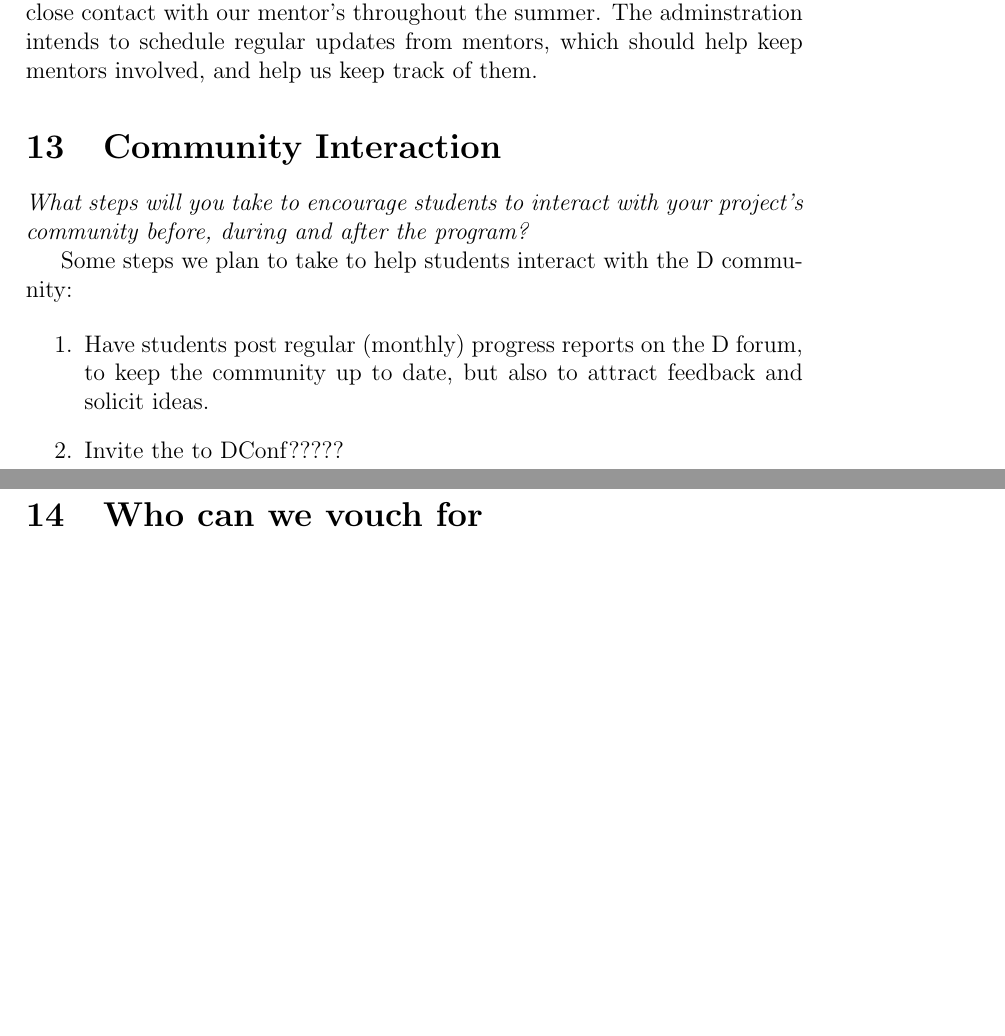
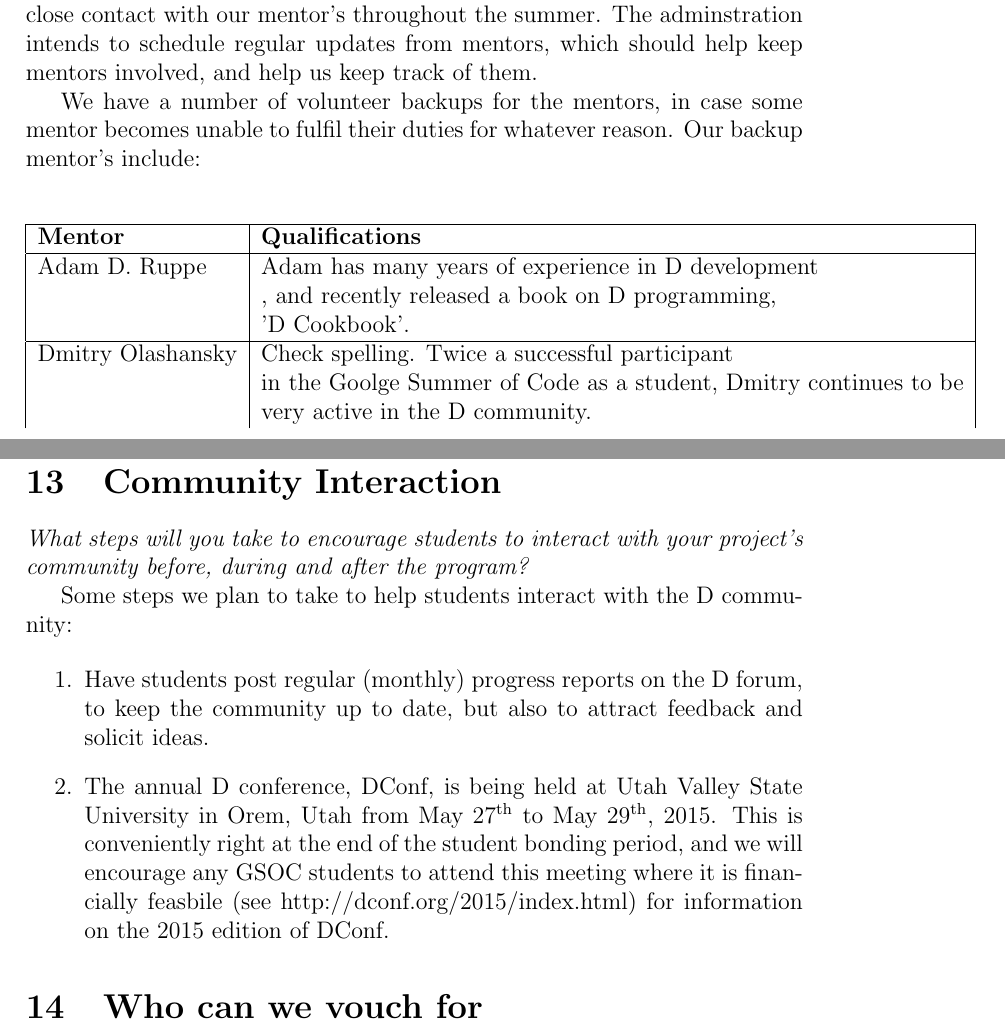
Before and after one commit to craig-dillabaugh/dlang-gsoc2015, a LaTeX document (dlang-gsoc2015.tex): two parts of pages 4 and 5 of 5, joined at a grey line, cut so that both start at the same text, the shorter picture padded with empty space. Compiled offline with pdfLaTeX.

Commit message:
DConf stuff added to bonding section.

```diff
--- a/dlang-gsoc2015.tex
+++ b/dlang-gsoc2015.tex
@@ -159,6 +163,23 @@ summer.  The adminstration intends to schedule regular updates
 from mentors, which should help keep mentors involved, and help
 us keep track of them.
 
+We have a number of volunteer backups for the mentors, in case
+some mentor becomes unable to fulfil their duties for whatever
+reason.  Our backup mentor's include:
+
+\begin{center}
+   \begin{tabular}{ | l | l | }
+     \hline
+     \textbf{Mentor} & \textbf{Qualifications} \\ \hline
+     Adam D. Ruppe & Adam has many years of experience in D development\\
+     & , and recently released a book on D programming, \\
+     & 'D Cookbook'.\\ \hline
+     Dmitry Olashansky & Check spelling. Twice a successful participant \\
+     & in the Goolge Summer of Code as a student, Dmitry continues to be \\
+     & very active in the D community. \\
+   \end{tabular}
+\end{center}
+
 \section{Community Interaction}
 \emph{What steps will you take to encourage students to interact
 with your project's community before, during and after
@@ -171,7 +192,13 @@ the D community:
 \item Have students post regular (monthly) progress reports
 on the D forum, to keep the community up to date, but also
 to attract feedback and solicit ideas.
-\item Invite the to DConf?????
+\item The annual D conference, DConf, is being held at Utah
+Valley State University in Orem, Utah from May 27\textsuperscript{th}
+to May 29\textsuperscript{th}, 2015. This is conveniently right at
+the end of the student bonding period, and we will encourage any
+GSOC students to attend this meeting where it is financially
+feasbile (see http://dconf.org/2015/index.html) for information on
+the 2015 edition of DConf.
 \end{enumerate}
 
 \section{Who can we vouch for}
```
Also changed, not shown: dlang-gsoc2015.tex (6 more changed lines).
